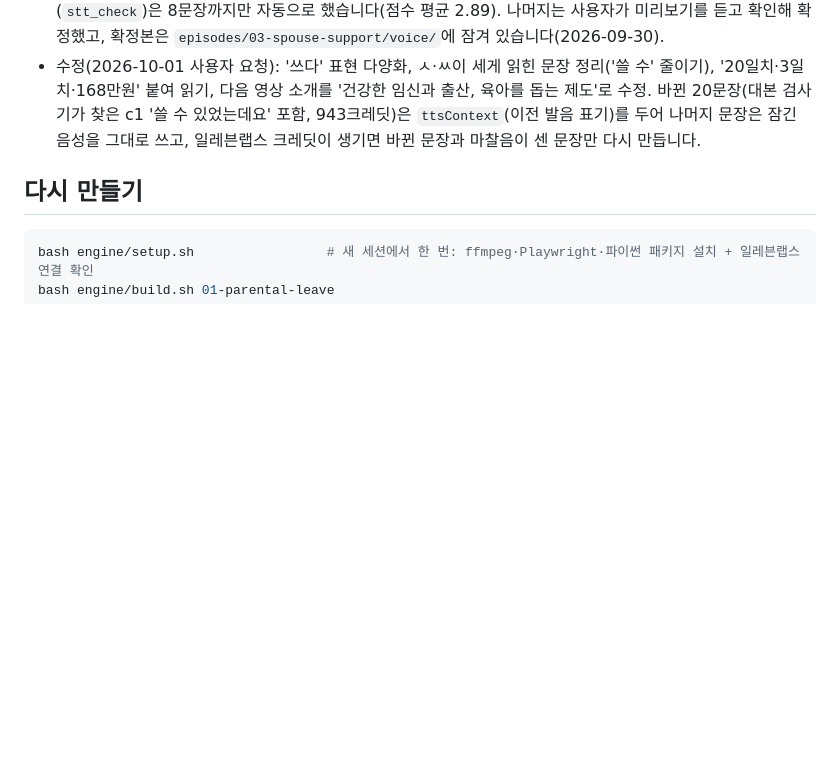
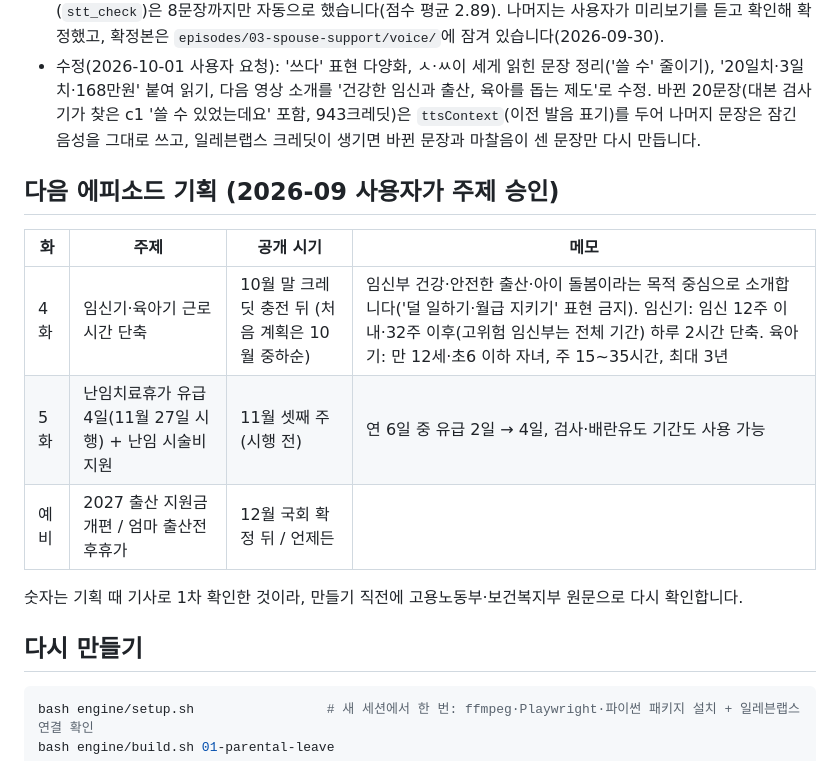
Before and after one commit to betterworldsse-source/claude-session, a Markdown page: README.md, the part around the change. Rendered like a GitHub page; blank space fills up the shorter version.

Commit message:
Record the approved plan for episodes 4 and 5 in the README
The plan only lived in the chat; keep it with the purpose-focused framing
the user asked for on working-hour reduction.

Co-Authored-By: Claude Opus 5.5 <noreply@anthropic.com>
Claude-Session: https://claude.ai/code/session_01PJX1Bzg3RuAwNvd5DHxUEv

```diff
--- a/README.md
+++ b/README.md
@@ -70,6 +70,16 @@
 - 확인 방법과 한계: 작업 환경에서 정부·언론 사이트 본문을 열 수 없어, 고용노동부 보도자료(9.18 시행 '배우자 지원 3종 세트')를 옮겨 실은 기사·해설을 검색 요약으로 대조했습니다. 업로드 전 고용노동부 원문 확인을 권합니다.
 - 목소리: 일레븐랩스 크레딧(월 4만)이 소진되어 목소리 맞추기(`voice_check --retake`)는 9문장, 발음 확인(`stt_check`)은 8문장까지만 자동으로 했습니다(점수 평균 2.89). 나머지는 사용자가 미리보기를 듣고 확인해 확정했고, 확정본은 `episodes/03-spouse-support/voice/`에 잠겨 있습니다(2026-09-30).
 - 수정(2026-10-01 사용자 요청): '쓰다' 표현 다양화, ㅅ·ㅆ이 세게 읽힌 문장 정리('쓸 수' 줄이기), '20일치·3일치·168만원' 붙여 읽기, 다음 영상 소개를 '건강한 임신과 출산, 육아를 돕는 제도'로 수정. 바뀐 20문장(대본 검사기가 찾은 c1 '쓸 수 있었는데요' 포함, 943크레딧)은 `ttsContext`(이전 발음 표기)를 두어 나머지 문장은 잠긴 음성을 그대로 쓰고, 일레븐랩스 크레딧이 생기면 바뀐 문장과 마찰음이 센 문장만 다시 만듭니다.
+
+## 다음 에피소드 기획 (2026-09 사용자가 주제 승인)
+
+| 화 | 주제 | 공개 시기 | 메모 |
+|---|---|---|---|
+| 4화 | 임신기·육아기 근로시간 단축 | 10월 말 크레딧 충전 뒤 (처음 계획은 10월 중하순) | 임신부 건강·안전한 출산·아이 돌봄이라는 목적 중심으로 소개합니다('덜 일하기·월급 지키기' 표현 금지). 임신기: 임신 12주 이내·32주 이후(고위험 임신부는 전체 기간) 하루 2시간 단축. 육아기: 만 12세·초6 이하 자녀, 주 15~35시간, 최대 3년 |
+| 5화 | 난임치료휴가 유급 4일(11월 27일 시행) + 난임 시술비 지원 | 11월 셋째 주 (시행 전) | 연 6일 중 유급 2일 → 4일, 검사·배란유도 기간도 사용 가능 |
+| 예비 | 2027 출산 지원금 개편 / 엄마 출산전후휴가 | 12월 국회 확정 뒤 / 언제든 | |
+
+숫자는 기획 때 기사로 1차 확인한 것이라, 만들기 직전에 고용노동부·보건복지부 원문으로 다시 확인합니다.
 
 ## 다시 만들기
 
```
